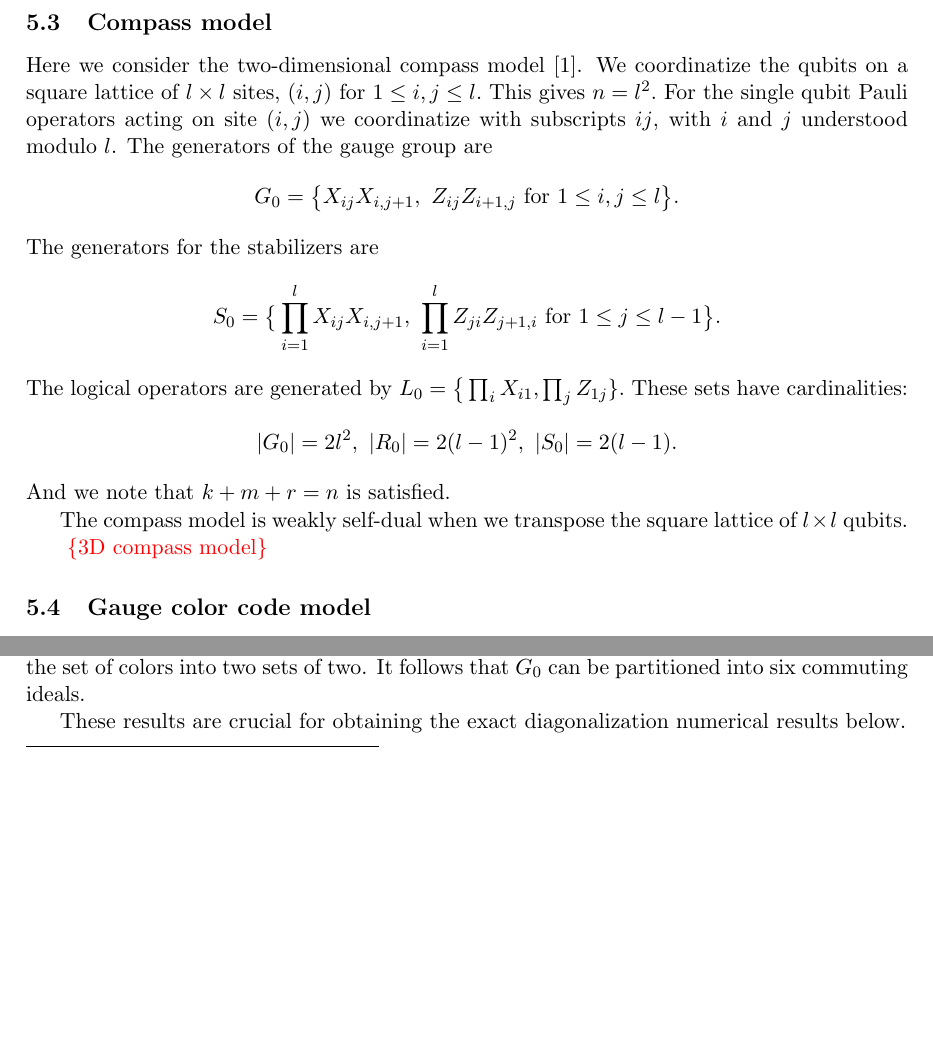
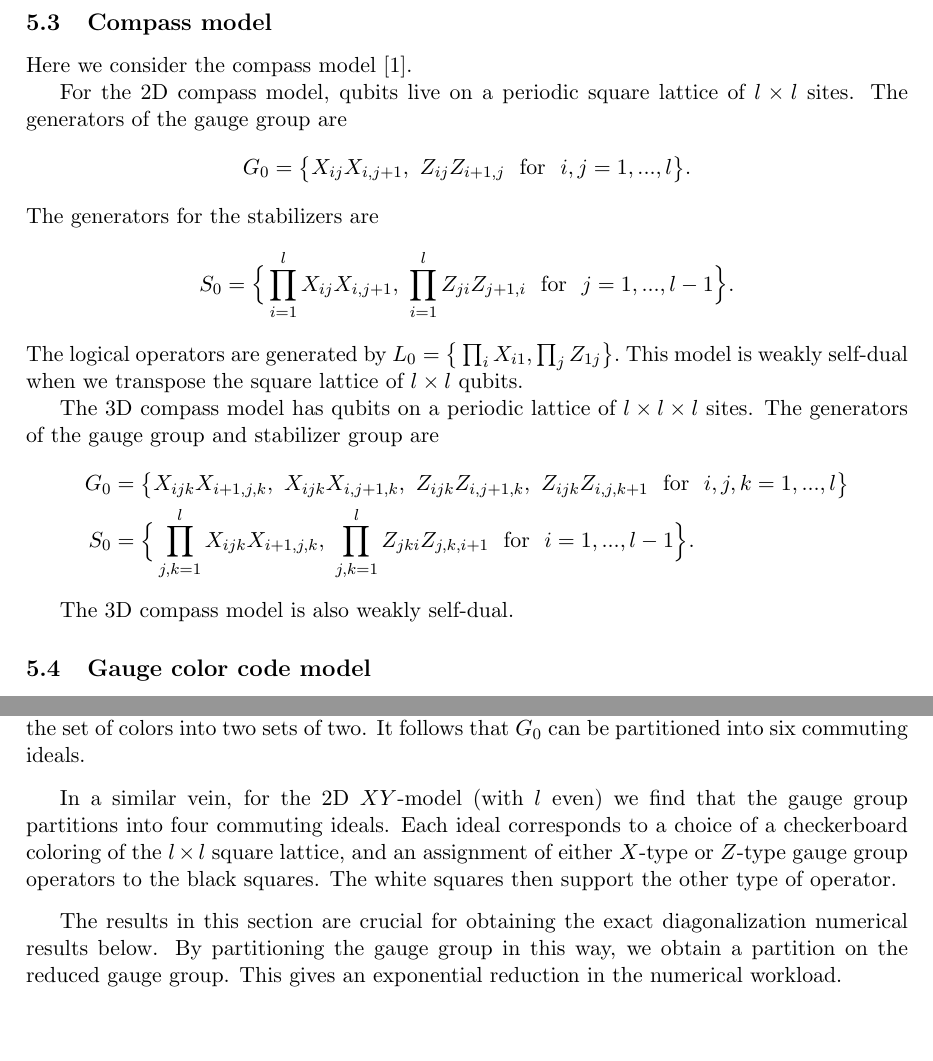
Before and after one commit to punkdit/spectrum2015, a LaTeX document (spectrum2.tex): two parts of pages 21 and 23 of 31 before the commit and two parts of pages 21 and 24 of 32 after it, joined at a grey line, cut so that both start at the same text, the shorter picture padded with empty space. Compiled offline with pdfLaTeX.

Commit message:
add info about 2D XY model

```diff
--- a/spectrum2.tex
+++ b/spectrum2.tex
@@ -2034,0 +2037,2 @@ as the system size grows \cite{Pfeuty1970}.
+model, which we call the \emph{2D $XY$-model}.
+Qubits live on a 2D periodic lattice of $l\times l$ sites.
@@ -2035,32 +2067,55 @@ as the system size grows \cite{Pfeuty1970}.
 
 \subsection{Compass model}\label{Sec43}
 
-Here we consider the two-dimensional compass model \cite{Bacon2006}.
-We coordinatize the qubits on a square
-lattice of\ $l\times l$\ sites,
-$(i, j)$\ for\ $1\le i, j\le l.$
-This gives $n = l^2.$
-For the single qubit Pauli operators acting on site
-$(i, j)$ we coordinatize with subscripts $ij$,
-with $i$ and $j$ understood modulo $l$.
+Here we consider the compass model \cite{Bacon2006}.
+
+For the 2D compass model,
+qubits live on a periodic square lattice of $l\times l$ sites.
+%we coordinatize the qubits on a square
+%lattice of\ $l\times l$\ sites,
+%$(i, j)$\ for\ $1\le i, j\le l.$
+%%This gives $n = l^2.$
+%For the single qubit Pauli operators acting on site
+%$(i, j)$ we coordinatize with subscripts $ij$,
+%with $i$ and $j$ understood modulo $l$.
 The generators of the gauge group are
 $$
-    G_0 = \big\{ X_{ij}X_{i,j+1},\ Z_{ij}Z_{i+1,j}\ \mbox{for}\ 1\le i, j\le l\big\}.
+    G_0 = \big\{ X_{ij}X_{i,j+1},\ Z_{ij}Z_{i+1,j}\ \
+        \mbox{for}\ \ i,j = 1,...,l\big\}.
 $$
 The generators for the stabilizers are
 $$
-    \Stab_0 = \big\{ \prod_{i=1}^l X_{ij}X_{i,j+1},\ \prod_{i=1}^l Z_{ji}Z_{j+1,i}\ \mbox{for}\ 1\le j\le l-1\big\}.
-$$
-The logical operators are generated by $L_0 = \big\{ \prod_i X_{i1}, \prod_j Z_{1j} \}.$
-These sets have cardinalities:
-$$|G_0|=2l^2,\ |R_0| = 2(l-1)^2,\ |\Stab_0| = 2(l-1).$$
-%And we note that $\frac{1}{2}|L_0| + |\Stab_0| + \frac{1}{2}|R_0| = n.$
-And we note that $k+m+r=n$ is satisfied.
-
-The compass model is weakly self-dual when we transpose
+    \Stab_0 = \Big\{ \prod_{i=1}^l X_{ij}X_{i,j+1},\ \prod_{i=1}^l Z_{ji}Z_{j+1,i}
+        \ \ \mbox{for}\ \ j=1,...,l-1\Big\}.
+$$
+The logical operators are generated by
+$L_0 = \big\{ \prod_i X_{i1}, \prod_j Z_{1j} \big\}.$
+%These sets have cardinalities:
+%$$|G_0|=2l^2,\ |R_0| = 2(l-1)^2,\ |\Stab_0| = 2(l-1).$$
+%%And we note that $\frac{1}{2}|L_0| + |\Stab_0| + \frac{1}{2}|R_0| = n.$
+%And we note that $k+m+r=n$ is satisfied.
+This model is weakly self-dual when we transpose
 the square lattice of $l\times l$ qubits.
 
-\todo{3D compass model}
+The 3D compass model has qubits on a periodic lattice of $l\times l\times l$
+sites.
+The generators of the gauge group and stabilizer group are
+\begin{align*}
+    G_0 &= \big\{
+        X_{ijk}X_{i+1,j,k},\
+        X_{ijk}X_{i,j+1,k},\
+        Z_{ijk}Z_{i,j+1,k},\
+        Z_{ijk}Z_{i,j,k+1}\
+        \ \mbox{for}\ \ i, j, k = 1,...,l\big\}\\
+    \Stab_0 &= \Big\{
+        \prod_{j,k=1}^l X_{ijk}X_{i+1,j,k},\
+        \prod_{j,k=1}^l Z_{jki}Z_{j,k,i+1}\ \
+            \mbox{for}\ \ i=1,...,l-1\Big\}.
+\end{align*}
+
+The 3D compass model is also weakly self-dual.
+% \cite{Pastawski2010} ?
+% \cite{Dorier2005} ?
 
 \subsection{Gauge color code model}\label{Sec44}
 
@@ -2208,8 +2271,22 @@ partitioning the set of colors into two sets of two.
 It follows that $G_0$
 can be partitioned into six commuting ideals.
 
-These results are crucial for obtaining the exact
+In a similar vein,
+for the 2D $XY$-model (with $l$ even)
+we find that the gauge group partitions
+into four commuting ideals.
+Each ideal corresponds to a choice of
+a checkerboard coloring of the $l\times l$ square lattice,
+and an assignment of either $X$-type or $Z$-type
+gauge group operators to the black squares.
+The white squares then support the other type of operator.
+
+The results in this section are crucial for obtaining the exact
 diagonalization numerical results below.
+By partitioning the gauge group in this way,
+we obtain a partition on the reduced gauge group.
+This gives an exponential reduction
+in the numerical workload.
 
 %Colexes are discussed in \cite{Bombin2007exact}.
 %The (bare) logical operators are derived in \cite{Bombin2015single} proposition 23.
@@ -2286,4 +2364,4 @@ $n$ &  $t_X$    & $w(s_Z)$ & $\lambda_1$ & $\ \ \ \ \lambda_2$ ? & gap \\
 \end{samepage}
 
 \begin{samepage}
-\underline{3D gauge code model}
+\underline{2D $XY$-model}
```
Also changed, not shown: spectrum2.tex (107 more changed lines).
